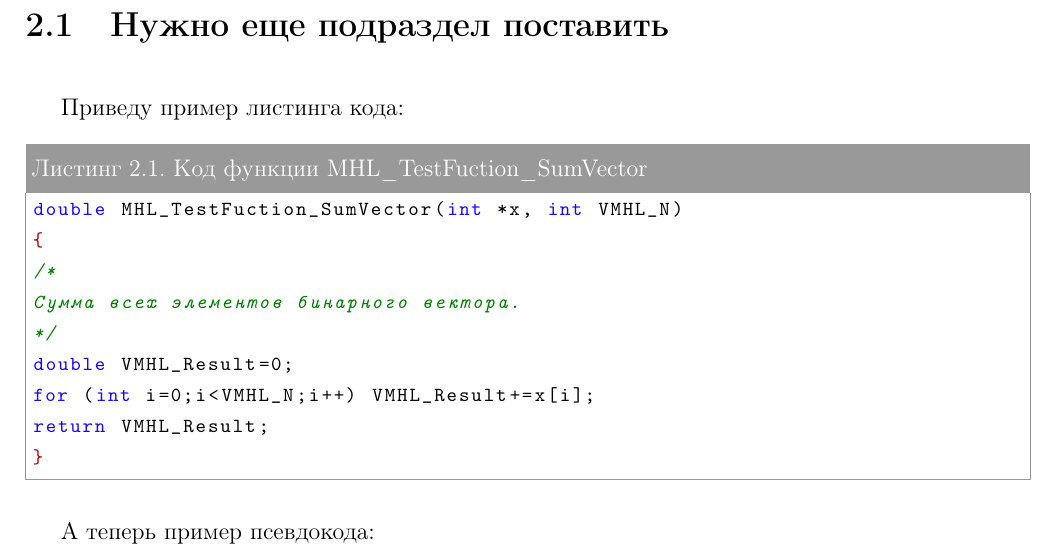
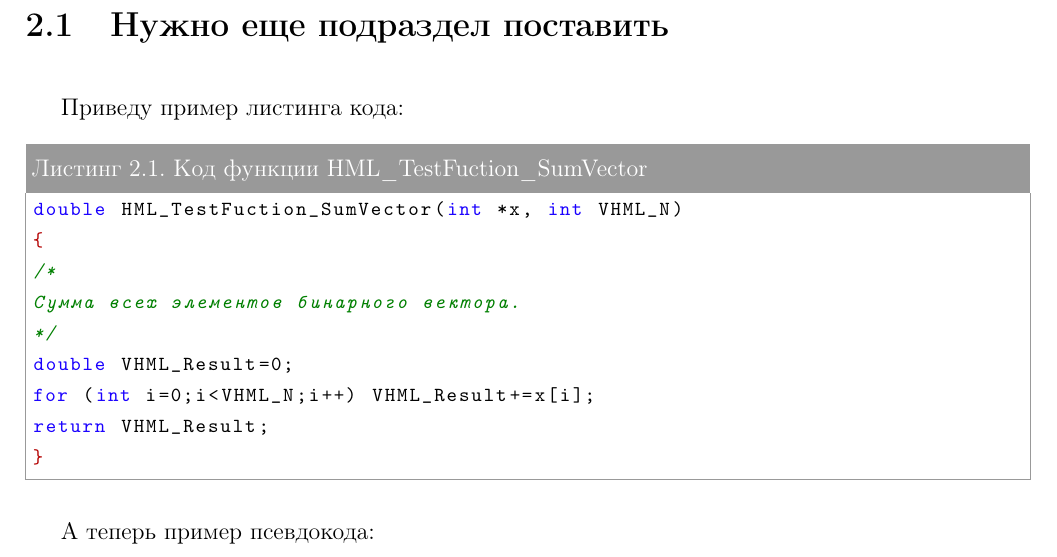
Before and after one commit to Harrix/Harrix-LaTeXDocumentTemplate, a LaTeX problem sheet (_Example2.tex): part of page 5 of 6, cut so that both start at the same text. Compiled offline with pdfLaTeX; a LaTeX package or settings file that is missing is left out.

Commit message:
Исправления

```diff
--- a/_Example2.tex
+++ b/_Example2.tex
@@ -115,15 +115,15 @@ f\left( \bar{x}\right) = 20 + e - 20e^{-0.2\sqrt{\frac{1}{n}\sum_{i=1}^{n}\bar{x
 
 Приведу пример листинга кода:
 
-\begin{lstlisting}[caption=Код функции MHL\_TestFuction\_SumVector]
-double MHL_TestFuction_SumVector(int *x, int VMHL_N)
+\begin{lstlisting}[caption=Код функции HML\_TestFuction\_SumVector]
+double HML_TestFuction_SumVector(int *x, int VHML_N)
 {
 /*
 Сумма всех элементов бинарного вектора.
 */
-double VMHL_Result=0;
-for (int i=0;i<VMHL_N;i++) VMHL_Result+=x[i];
-return VMHL_Result;
+double VHML_Result=0;
+for (int i=0;i<VHML_N;i++) VHML_Result+=x[i];
+return VHML_Result;
 }
 
 \end{lstlisting}
```
Also changed, not shown: images/HML_TestFuction_Ackley.png (renamed from images/MHL_TestFuction_Ackley.png), _Example2.tex (6 more changed lines).
